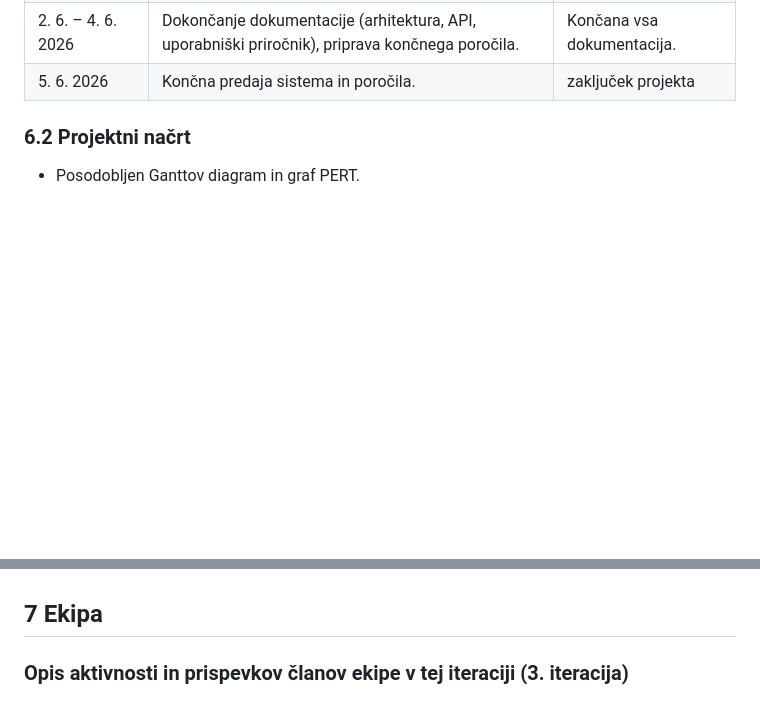
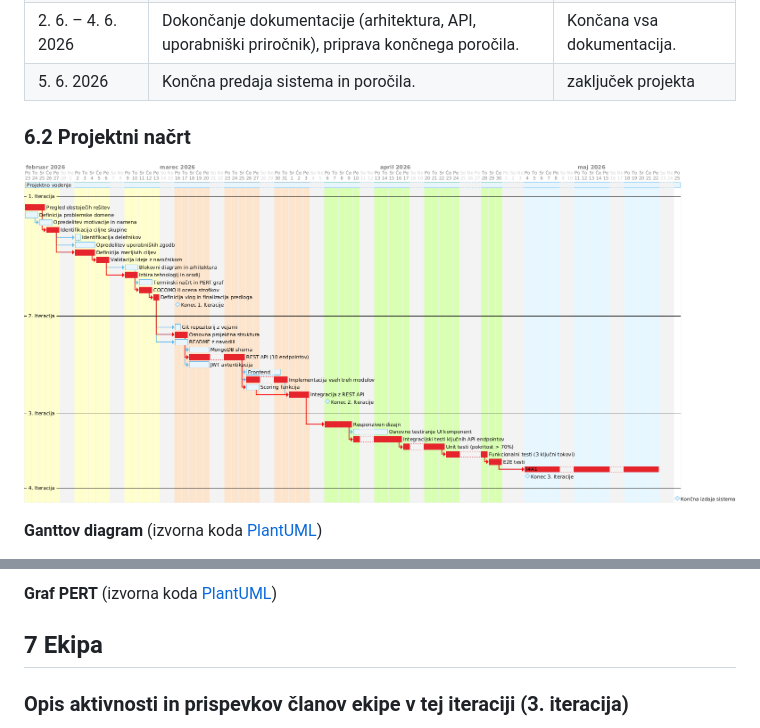
Before and after one commit to jakobjesenko/Projekt-06, a Markdown page: docs/03_Izvedljiv_sistem_2_porocilo_o_stanju.md, 2 parts joined by grey strips. GitHub-like rendering; pictures changed too: docs/gradivo/img/Gannt3.png (added); blank space fills up the shorter version.

Commit message:
PERT in Gannt

```diff
--- a/docs/03_Izvedljiv_sistem_2_porocilo_o_stanju.md
+++ b/docs/03_Izvedljiv_sistem_2_porocilo_o_stanju.md
@@ -393,6 +397,7 @@ Zadnja iteracija, namenjena zaključku projekta in predaji končnega sistema. Tr
 
 ### 6.2 Projektni načrt
 
-- Posodobljen Ganttov diagram in graf PERT.
+![Ganttov diagram](./gradivo/img/Gannt3.png "Ganttov diagram")
 
+**Ganttov diagram** (izvorna koda [PlantUML](./gradivo/plantuml/Ganttov_diagram3.puml))
 
@@ -399,6 +405,5 @@ Zadnja iteracija, namenjena zaključku projekta in predaji končnega sistema. Tr
 
-
-
+**Graf PERT** (izvorna koda [PlantUML](./gradivo/plantuml/PERT_diagram_odvisnosti3.puml))
 
 ## 7 Ekipa
 ### Opis aktivnosti in prispevkov članov ekipe v tej iteraciji (3. iteracija)
```
Also changed, not shown: other parts of docs/03_Izvedljiv_sistem_2_porocilo_o_stanju.md (+5 -0 lines), docs/gradivo/img/prijava.png, 1 other file.
